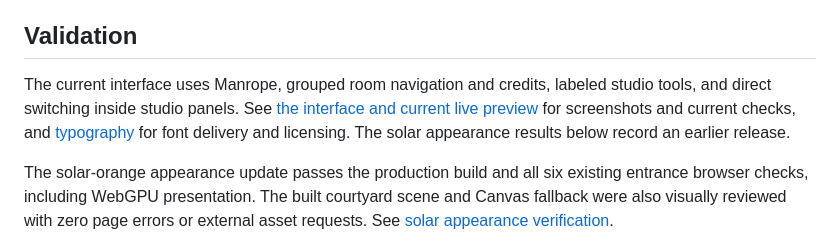
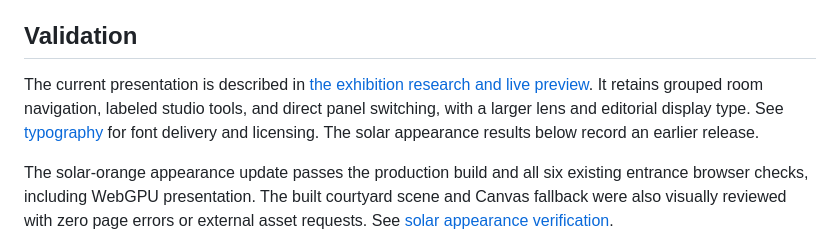
Before and after one commit to ejaubashi/vvv, a Markdown page: docs/GLASS-OBJECT-ENTRANCE.md, the part around the change. GitHub-like rendering.

```diff
--- a/docs/GLASS-OBJECT-ENTRANCE.md
+++ b/docs/GLASS-OBJECT-ENTRANCE.md
@@ -20,7 +20,7 @@ The subtle contact tone plays only when the existing sound demonstration is enab
 
 ## Validation
 
-The current interface uses Manrope, grouped room navigation and credits, labeled studio tools, and direct switching inside studio panels. See [the interface and current live preview](INTERFACE.md) for screenshots and current checks, and [typography](TYPOGRAPHY.md) for font delivery and licensing. The solar appearance results below record an earlier release.
+The current presentation is described in [the exhibition research and live preview](EXHIBITION-RESEARCH.md). It retains grouped room navigation, labeled studio tools, and direct panel switching, with a larger lens and editorial display type. See [typography](TYPOGRAPHY.md) for font delivery and licensing. The solar appearance results below record an earlier release.
 
 The solar-orange appearance update passes the production build and all six existing entrance browser checks, including WebGPU presentation. The built courtyard scene and Canvas fallback were also visually reviewed with zero page errors or external asset requests. See [solar appearance verification](solar-validation-results.json).
 
```
Also changed, not shown: docs/EXHIBITION-RESEARCH.md (added, +35 -0 lines), docs/INTERFACE.md (+2 -0 lines), docs/TYPOGRAPHY.md (+5 -5 lines), docs/previews/exhibition-courtyard.png (added), docs/previews/exhibition-material.png (added), docs/previews/exhibition-mobile-courtyard.png (added), docs/previews/exhibition-mobile-media.png (added), 10 other files.
